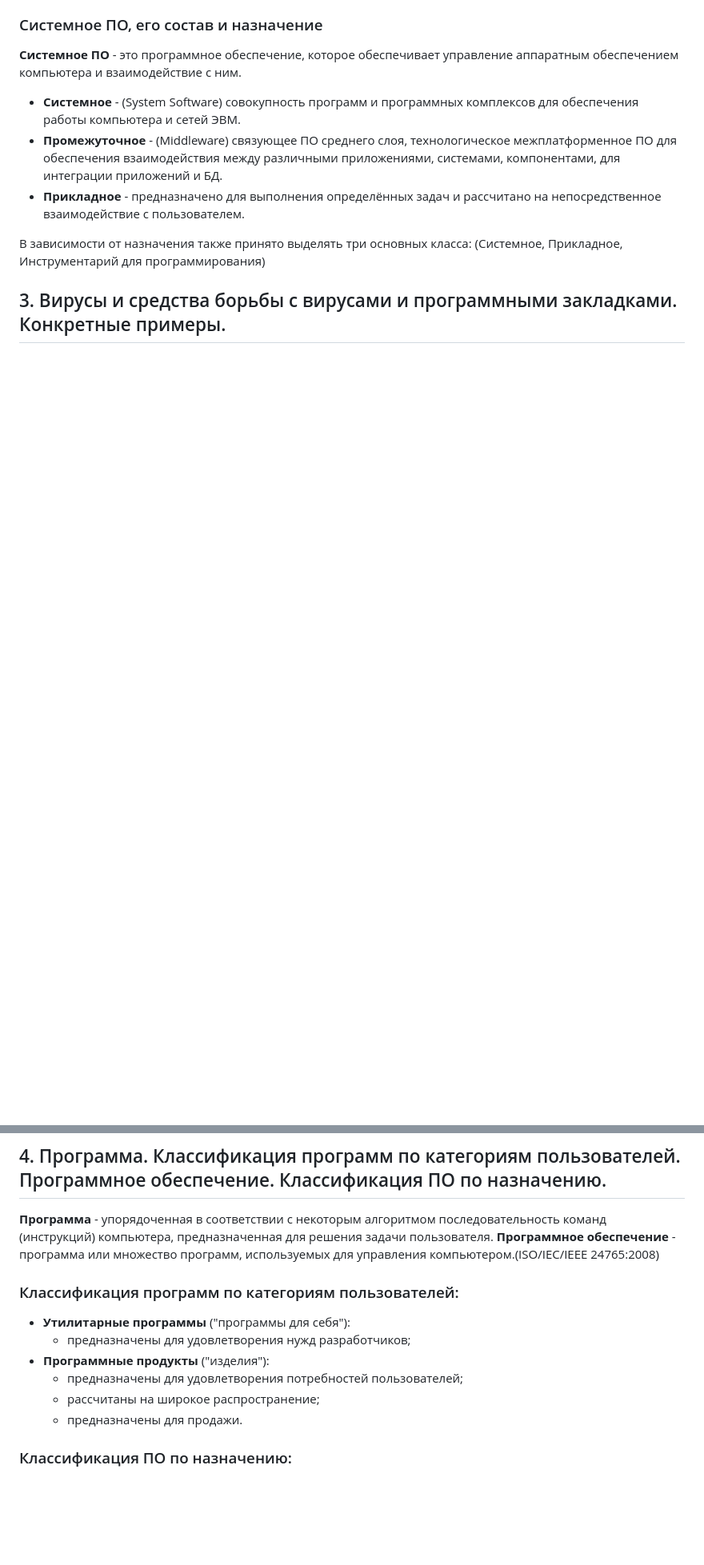
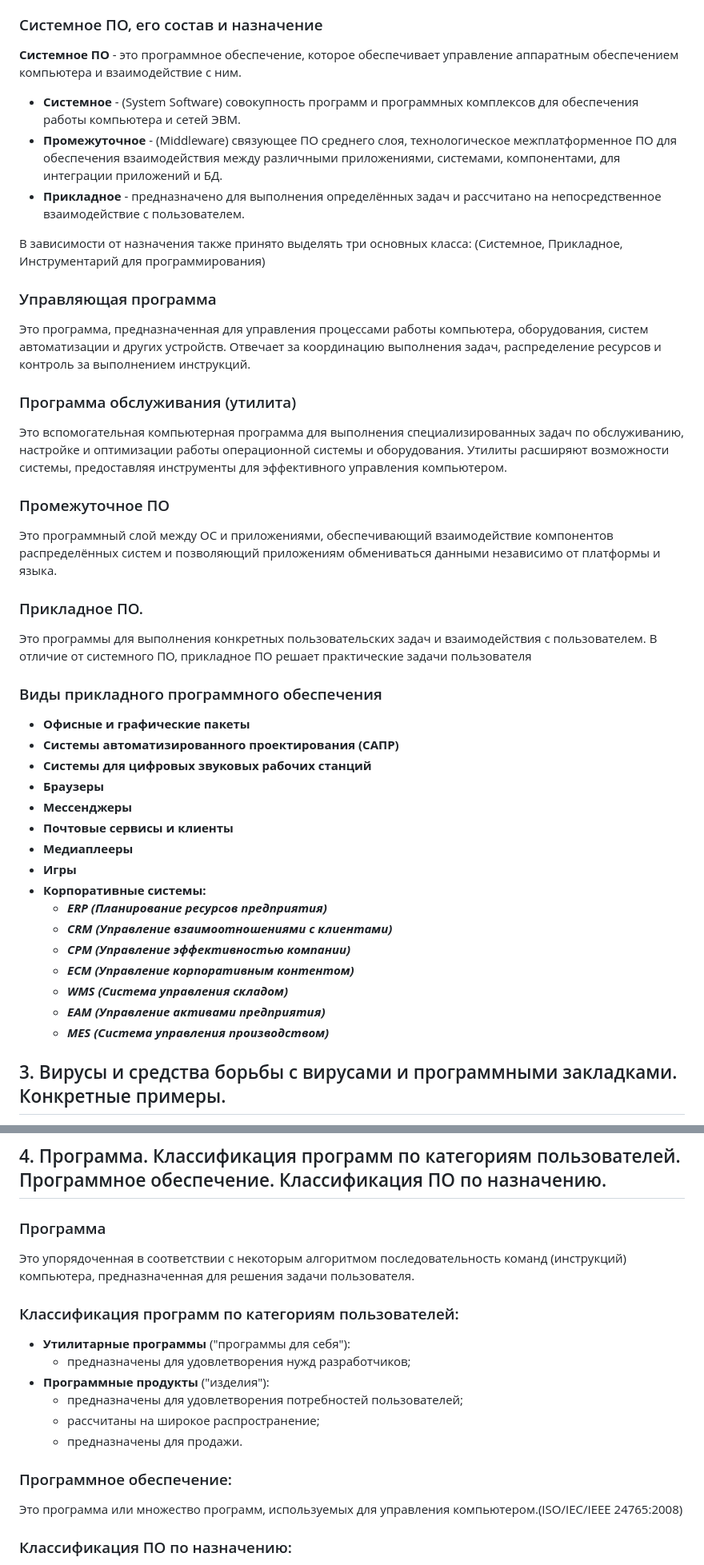
Before and after one commit to John1400800/stuff, a Markdown page: answers.md, 2 parts joined by grey strips. Shown at 80% size. Drawn GitHub-style; blank space fills up the shorter version.

```diff
--- a/answers.md
+++ b/answers.md
@@ -63,5 +64,34 @@
 
 В зависимости от назначения также принято выделять три основных класса: (Системное, Прикладное, Инструментарий для программирования)
 
+### Управляющая программа
+Это программа, предназначенная для управления процессами работы компьютера, оборудования, систем автоматизации и других устройств. Отвечает за координацию выполнения задач, распределение ресурсов и контроль за выполнением инструкций.
+
+### Программа обслуживания (утилита)
+Это вспомогательная компьютерная программа для выполнения специализированных задач по обслуживанию, настройке и оптимизации работы операционной системы и оборудования. Утилиты расширяют возможности системы, предоставляя инструменты для эффективного управления компьютером.
+
+### Промежуточное ПО
+Это программный слой между ОС и приложениями, обеспечивающий взаимодействие компонентов распределённых систем и позволяющий приложениям обмениваться данными независимо от платформы и языка.
+
+### Прикладное ПО.
+Это программы для выполнения конкретных пользовательских задач и взаимодействия с пользователем. В отличие от системного ПО, прикладное ПО решает практические задачи пользователя
+
+### Виды прикладного программного обеспечения
+- **Офисные и графические пакеты**
+- **Системы автоматизированного проектирования (САПР)**
+- **Системы для цифровых звуковых рабочих станций**
+- **Браузеры**
+- **Мессенджеры**
+- **Почтовые сервисы и клиенты**
+- **Медиаплееры**
+- **Игры**
+- **Корпоративные системы:**
+  - ***ERP (Планирование ресурсов предприятия)***
+  - ***CRM (Управление взаимоотношениями с клиентами)***
+  - ***CPM (Управление эффективностью компании)***
+  - ***ECM (Управление корпоративным контентом)***
+  - ***WMS (Система управления складом)***
+  - ***EAM (Управление активами предприятия)***
+  - ***MES (Система управления производством)***
 
 ## 3. Вирусы и средства борьбы с вирусами и программными закладками. Конкретные примеры.
@@ -91,8 +123,8 @@
 
 
 ## 4. Программа. Классификация программ по категориям пользователей. Программное обеспечение. Классификация ПО по назначению.
-**Программа** - упорядоченная в соответствии с некоторым алгоритмом последовательность команд (инструкций) компьютера, предназначенная для решения задачи пользователя.
-**Программное обеспечение** - программа или множество программ, используемых для управления компьютером.(ISO/IEC/IEEE 24765:2008)
+### Программа
+Это упорядоченная в соответствии с некоторым алгоритмом последовательность команд (инструкций) компьютера, предназначенная для решения задачи пользователя.
 
 ### Классификация программ по категориям пользователей:
 - **Утилитарные программы** ("программы для себя"):
@@ -102,6 +134,9 @@
   - рассчитаны на широкое распространение;
   - предназначены для продажи.
 
+### Программное обеспечение:
+Это программа или множество программ, используемых для управления компьютером.(ISO/IEC/IEEE 24765:2008)
+
 ### Классификация ПО по назначению:
 - **Системное**
 - **Прикладное**
```
Also changed, not shown: other parts of answers.md (+15 -12 lines).
